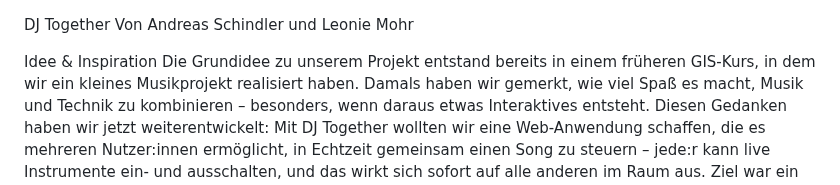
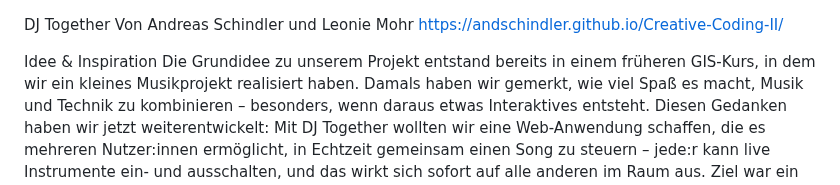
Before and after one commit to andschindler/Creative-Coding-II, a Markdown page: README.md, the part around the change. GitHub-like rendering.

```diff
--- a/README.md
+++ b/README.md
@@ -1,6 +1,7 @@
 
 DJ Together
 Von Andreas Schindler und Leonie Mohr
+https://andschindler.github.io/Creative-Coding-II/
 
 Idee & Inspiration
 Die Grundidee zu unserem Projekt entstand bereits in einem früheren GIS-Kurs, in dem wir ein kleines Musikprojekt realisiert haben. Damals haben wir gemerkt, wie viel Spaß es macht, Musik und Technik zu kombinieren – besonders, wenn daraus etwas Interaktives entsteht.
```
